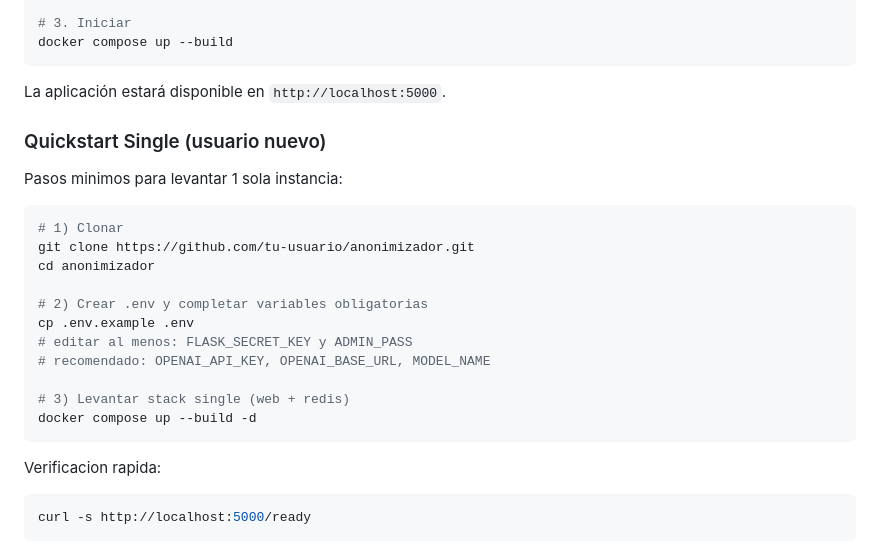
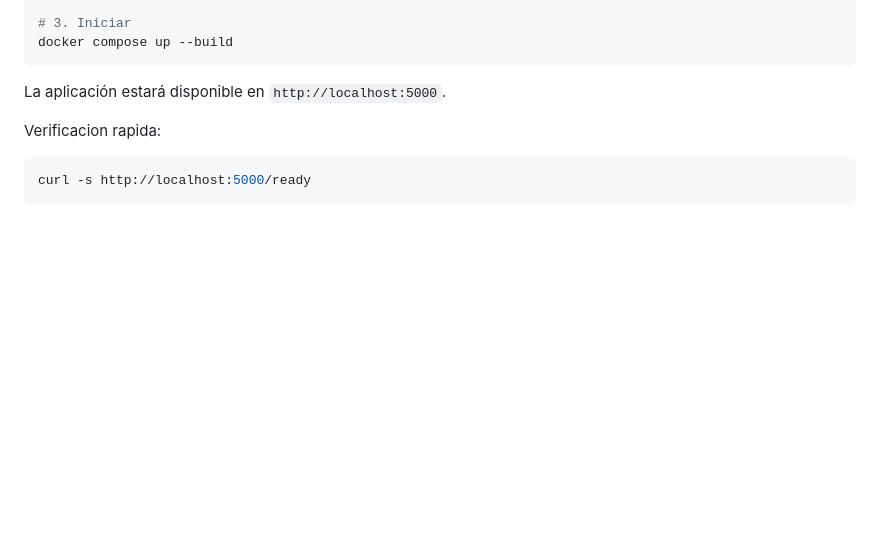
Before and after one commit to yacolinux/anonimizador, a Markdown page: README.md, the part around the change. Drawn GitHub-style; blank space fills up the shorter version.

Commit message:
modificados:     README.md

````diff
--- a/README.md
+++ b/README.md
@@ -61,24 +61,6 @@ docker compose up --build
 ```
 
 La aplicación estará disponible en `http://localhost:5000`.
-
-### Quickstart Single (usuario nuevo)
-
-Pasos minimos para levantar 1 sola instancia:
-
-```bash
-# 1) Clonar
-git clone https://github.com/tu-usuario/anonimizador.git
-cd anonimizador
-
-# 2) Crear .env y completar variables obligatorias
-cp .env.example .env
-# editar al menos: FLASK_SECRET_KEY y ADMIN_PASS
-# recomendado: OPENAI_API_KEY, OPENAI_BASE_URL, MODEL_NAME
-
-# 3) Levantar stack single (web + redis)
-docker compose up --build -d
-```
 
 Verificacion rapida:
 
````
